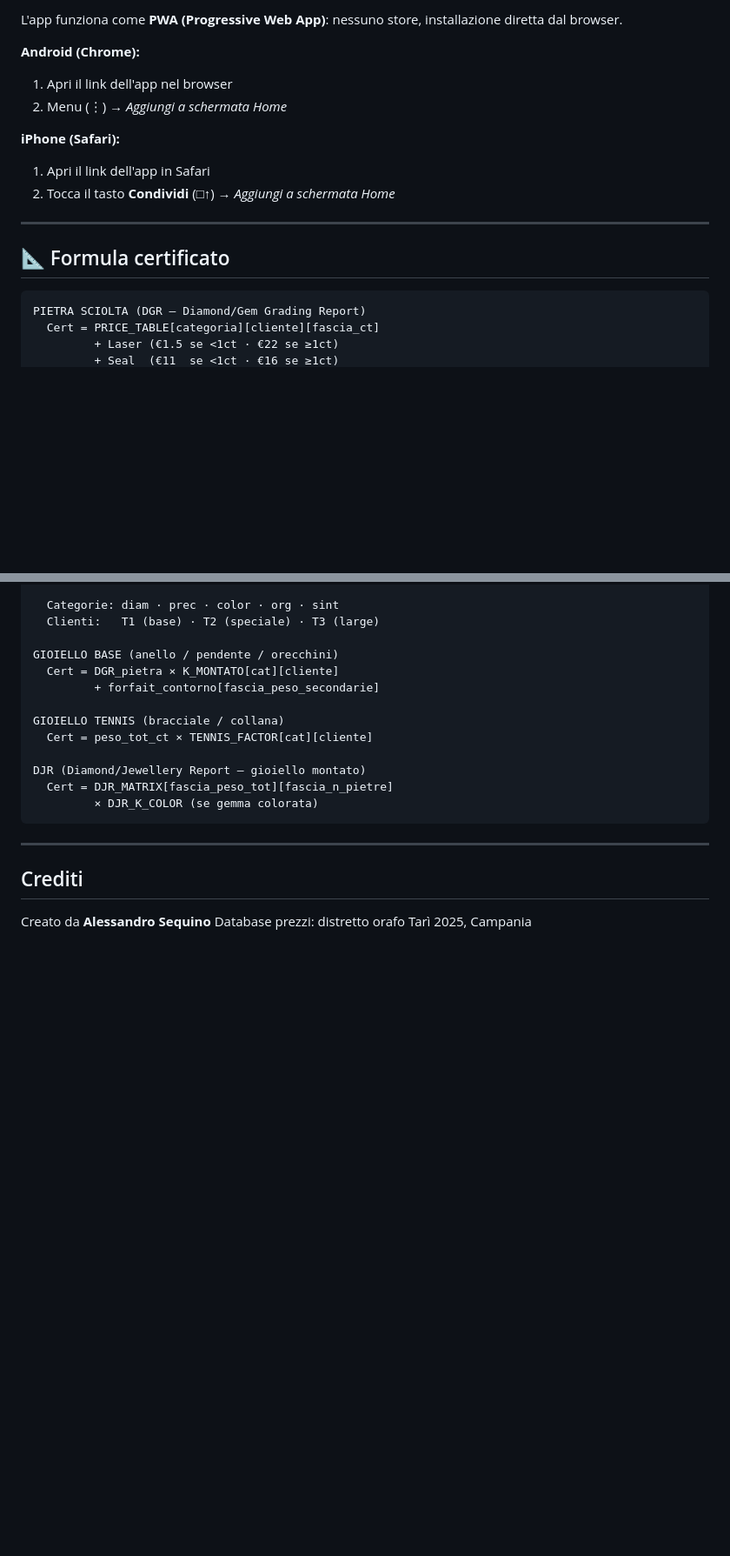
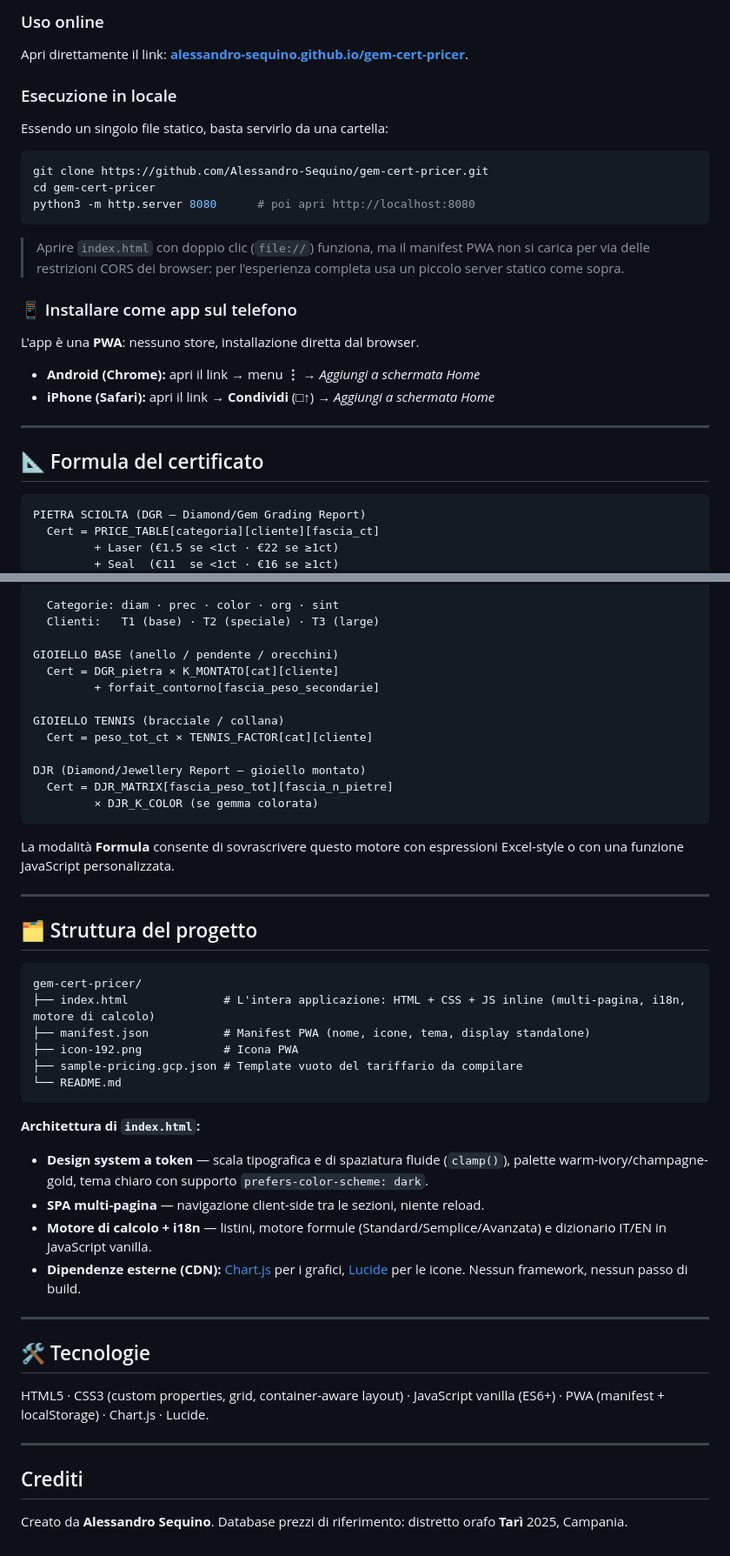
Before and after one commit to Alessandro-Sequino/gem-cert-pricer, a Markdown page: README.md, 2 parts joined by grey strips. Shown at 87% size. GitHub-like rendering; blank space fills up the shorter version.

````diff
--- a/README.md
+++ b/README.md
@@ -66,17 +84,27 @@ L'app è pubblicata **senza prezzi reali**. Ogni operatore carica il proprio tar
 
-L'app funziona come **PWA (Progressive Web App)**: nessuno store, installazione diretta dal browser.
+### Uso online
+Apri direttamente il link: **[alessandro-sequino.github.io/gem-cert-pricer](https://alessandro-sequino.github.io/gem-cert-pricer/)**.
 
-**Android (Chrome):**
-1. Apri il link dell'app nel browser
-2. Menu (⋮) → *Aggiungi a schermata Home*
+### Esecuzione in locale
+Essendo un singolo file statico, basta servirlo da una cartella:
 
-**iPhone (Safari):**
-1. Apri il link dell'app in Safari
-2. Tocca il tasto **Condividi** (□↑) → *Aggiungi a schermata Home*
+```bash
+git clone https://github.com/Alessandro-Sequino/gem-cert-pricer.git
+cd gem-cert-pricer
+python3 -m http.server 8080      # poi apri http://localhost:8080
+```
+
+> Aprire `index.html` con doppio clic (`file://`) funziona, ma il manifest PWA non si carica per via delle restrizioni CORS dei browser: per l'esperienza completa usa un piccolo server statico come sopra.
+
+### 📱 Installare come app sul telefono
+L'app è una **PWA**: nessuno store, installazione diretta dal browser.
+
+- **Android (Chrome):** apri il link → menu **⋮** → *Aggiungi a schermata Home*
+- **iPhone (Safari):** apri il link → **Condividi** (□↑) → *Aggiungi a schermata Home*
 
 ---
 
-## 📐 Formula certificato
+## 📐 Formula del certificato
 
 ```
 PIETRA SCIOLTA (DGR — Diamond/Gem Grading Report)
@@ -100,9 +128,36 @@ DJR (Diamond/Jewellery Report — gioiello montato)
          × DJR_K_COLOR (se gemma colorata)
 ```
 
+La modalità **Formula** consente di sovrascrivere questo motore con espressioni Excel-style o con una funzione JavaScript personalizzata.
+
+---
+
+## 🗂 Struttura del progetto
+
+```
+gem-cert-pricer/
+├── index.html              # L'intera applicazione: HTML + CSS + JS inline (multi-pagina, i18n, motore di calcolo)
+├── manifest.json           # Manifest PWA (nome, icone, tema, display standalone)
+├── icon-192.png            # Icona PWA
+├── sample-pricing.gcp.json # Template vuoto del tariffario da compilare
+└── README.md
+```
+
+**Architettura di `index.html`:**
+- **Design system a token** — scala tipografica e di spaziatura fluide (`clamp()`), palette warm-ivory/champagne-gold, tema chiaro con supporto `prefers-color-scheme: dark`.
+- **SPA multi-pagina** — navigazione client-side tra le sezioni, niente reload.
+- **Motore di calcolo + i18n** — listini, motore formule (Standard/Semplice/Avanzata) e dizionario IT/EN in JavaScript vanilla.
+- **Dipendenze esterne (CDN):** [Chart.js](https://www.chartjs.org/) per i grafici, [Lucide](https://lucide.dev/) per le icone. Nessun framework, nessun passo di build.
+
+---
+
+## 🛠 Tecnologie
+
+HTML5 · CSS3 (custom properties, grid, container-aware layout) · JavaScript vanilla (ES6+) · PWA (manifest + localStorage) · Chart.js · Lucide.
+
 ---
 
 ## Crediti
 
-Creato da **Alessandro Sequino**
-Database prezzi: distretto orafo Tarì 2025, Campania
+Creato da **Alessandro Sequino**.
+Database prezzi di riferimento: distretto orafo **Tarì** 2025, Campania.
````
Also changed, not shown: other parts of README.md (+42 -24 lines).
